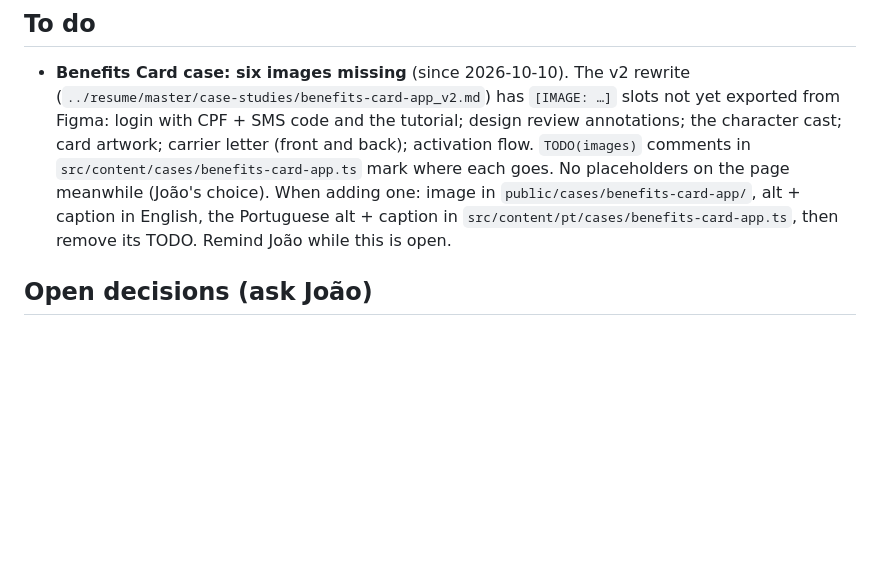
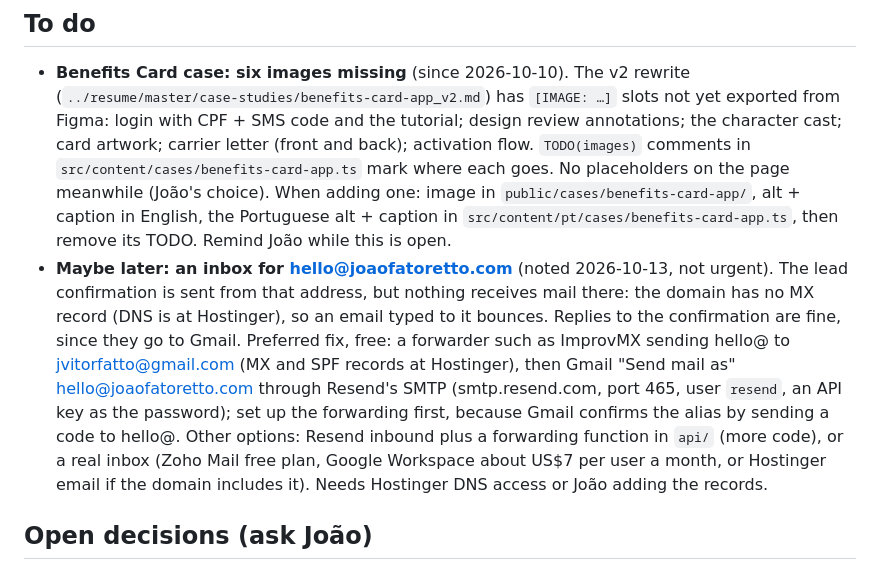
Before and after one commit to joaofatoretto/portfolio, a Markdown page: CLAUDE.md, the part around the change. Rendered like a GitHub page; blank space fills up the shorter version.

Commit message:
To do: a possible inbox for hello@joaofatoretto.com
Co-Authored-By: Claude Opus 5.5 <noreply@anthropic.com>

```diff
--- a/CLAUDE.md
+++ b/CLAUDE.md
@@ -74,6 +74,7 @@ Read `docs/i18n.md` before touching copy, routes or the head. In short:
 
 ## To do
 - **Benefits Card case: six images missing** (since 2026-10-10). The v2 rewrite (`../resume/master/case-studies/benefits-card-app_v2.md`) has `[IMAGE: …]` slots not yet exported from Figma: login with CPF + SMS code and the tutorial; design review annotations; the character cast; card artwork; carrier letter (front and back); activation flow. `TODO(images)` comments in `src/content/cases/benefits-card-app.ts` mark where each goes. No placeholders on the page meanwhile (João's choice). When adding one: image in `public/cases/benefits-card-app/`, alt + caption in English, the Portuguese alt + caption in `src/content/pt/cases/benefits-card-app.ts`, then remove its TODO. Remind João while this is open.
+- **Maybe later: an inbox for hello@joaofatoretto.com** (noted 2026-10-13, not urgent). The lead confirmation is sent from that address, but nothing receives mail there: the domain has no MX record (DNS is at Hostinger), so an email typed to it bounces. Replies to the confirmation are fine, since they go to Gmail. Preferred fix, free: a forwarder such as ImprovMX sending hello@ to jvitorfatto@gmail.com (MX and SPF records at Hostinger), then Gmail "Send mail as" hello@joaofatoretto.com through Resend's SMTP (smtp.resend.com, port 465, user `resend`, an API key as the password); set up the forwarding first, because Gmail confirms the alias by sending a code to hello@. Other options: Resend inbound plus a forwarding function in `api/` (more code), or a real inbox (Zoho Mail free plan, Google Workspace about US$7 per user a month, or Hostinger email if the domain includes it). Needs Hostinger DNS access or João adding the records.
 
 ## Open decisions (ask João)
 - "7+ years" matches the resume, but Jul 2018 to now is 8+.
```
